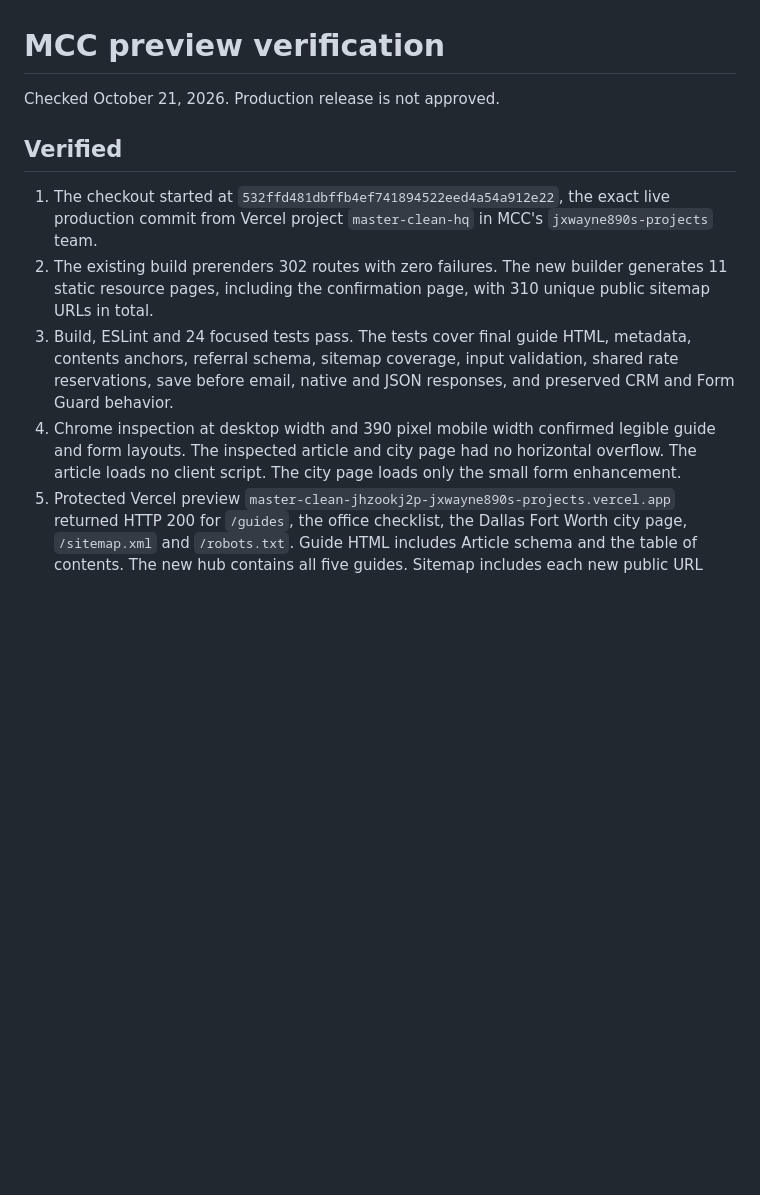
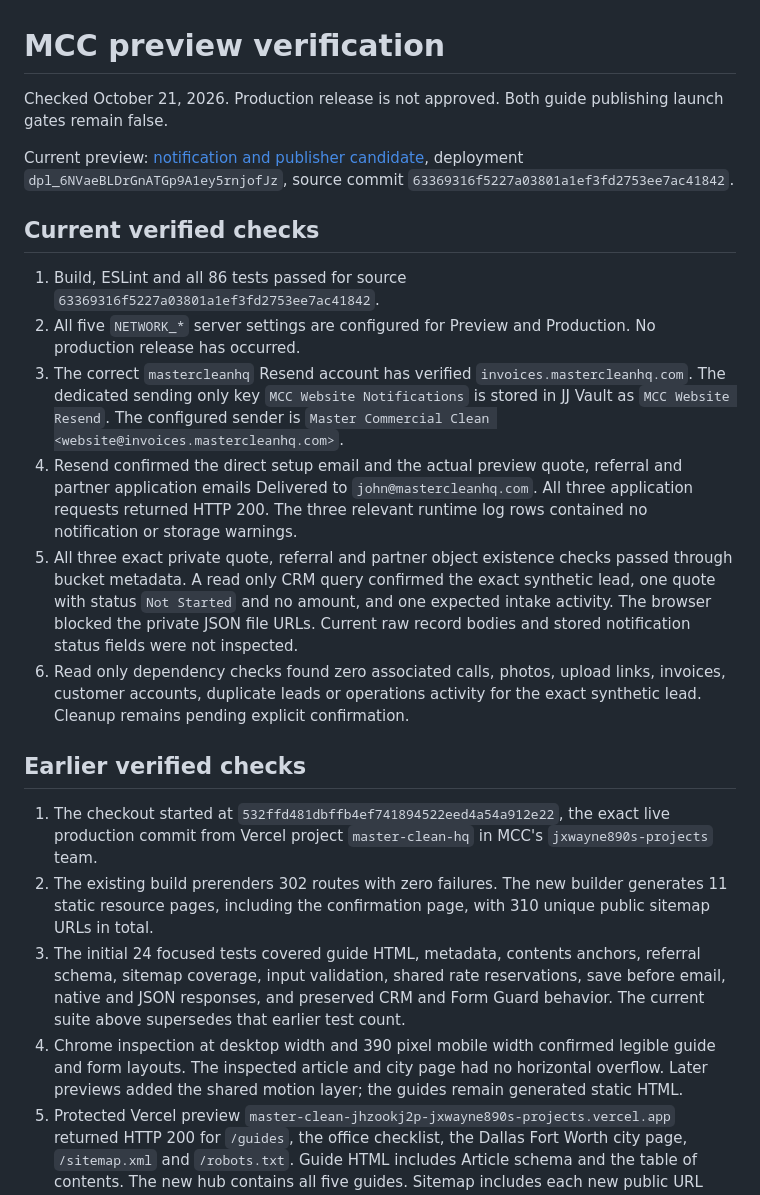
Before and after one commit to JxWayne890/MasterCleanHQ, a Markdown page: docs/PREVIEW_QA_20261021.md, the part around one of its changes. Rendered like a GitHub page; blank space fills up the shorter version.

Commit message:
Record verified MCC notification setup and launch gates

```diff
--- a/docs/PREVIEW_QA_20261021.md
+++ b/docs/PREVIEW_QA_20261021.md
@@ -1,13 +1,24 @@
 # MCC preview verification
 
-Checked October 21, 2026. Production release is not approved.
+Checked October 21, 2026. Production release is not approved. Both guide publishing launch gates remain false.
 
-## Verified
+Current preview: [notification and publisher candidate](https://master-clean-2lynrks8h-jxwayne890s-projects.vercel.app), deployment `dpl_6NVaeBLDrGnATGp9A1ey5rnjofJz`, source commit `63369316f5227a03801a1ef3fd2753ee7ac41842`.
+
+## Current verified checks
+
+1. Build, ESLint and all 86 tests passed for source `63369316f5227a03801a1ef3fd2753ee7ac41842`.
+2. All five `NETWORK_*` server settings are configured for Preview and Production. No production release has occurred.
+3. The correct `mastercleanhq` Resend account has verified `invoices.mastercleanhq.com`. The dedicated sending only key `MCC Website Notifications` is stored in JJ Vault as `MCC Website Resend`. The configured sender is `Master Commercial Clean <website@invoices.mastercleanhq.com>`.
+4. Resend confirmed the direct setup email and the actual preview quote, referral and partner application emails Delivered to `john@mastercleanhq.com`. All three application requests returned HTTP 200. The three relevant runtime log rows contained no notification or storage warnings.
+5. All three exact private quote, referral and partner object existence checks passed through bucket metadata. A read only CRM query confirmed the exact synthetic lead, one quote with status `Not Started` and no amount, and one expected intake activity. The browser blocked the private JSON file URLs. Current raw record bodies and stored notification status fields were not inspected.
+6. Read only dependency checks found zero associated calls, photos, upload links, invoices, customer accounts, duplicate leads or operations activity for the exact synthetic lead. Cleanup remains pending explicit confirmation.
+
+## Earlier verified checks
 
 1. The checkout started at `532ffd481dbffb4ef741894522eed4a54a912e22`, the exact live production commit from Vercel project `master-clean-hq` in MCC's `jxwayne890s-projects` team.
 2. The existing build prerenders 302 routes with zero failures. The new builder generates 11 static resource pages, including the confirmation page, with 310 unique public sitemap URLs in total.
-3. Build, ESLint and 24 focused tests pass. The tests cover final guide HTML, metadata, contents anchors, referral schema, sitemap coverage, input validation, shared rate reservations, save before email, native and JSON responses, and preserved CRM and Form Guard behavior.
-4. Chrome inspection at desktop width and 390 pixel mobile width confirmed legible guide and form layouts. The inspected article and city page had no horizontal overflow. The article loads no client script. The city page loads only the small form enhancement.
+3. The initial 24 focused tests covered guide HTML, metadata, contents anchors, referral schema, sitemap coverage, input validation, shared rate reservations, save before email, native and JSON responses, and preserved CRM and Form Guard behavior. The current suite above supersedes that earlier test count.
+4. Chrome inspection at desktop width and 390 pixel mobile width confirmed legible guide and form layouts. The inspected article and city page had no horizontal overflow. Later previews added the shared motion layer; the guides remain generated static HTML.
 5. Protected Vercel preview `master-clean-jhzookj2p-jxwayne890s-projects.vercel.app` returned HTTP 200 for `/guides`, the office checklist, the Dallas Fort Worth city page, `/sitemap.xml` and `/robots.txt`. Guide HTML includes Article schema and the table of contents. The new hub contains all five guides. Sitemap includes each new public URL once and excludes the confirmation page.
 6. A labeled referral submission through the deployed JSON endpoint returned HTTP 200 with a real identifier after a durable save. Its actual city was Katy, and the record retained the Greater Houston region separately.
 7. A labeled native partner application with multiline services returned HTTP 303 to the confirmation page after a durable save.
```
Also changed, not shown: other parts of docs/PREVIEW_QA_20261021.md (+6 -5 lines), docs/NETWORK_INTAKE.md (+15 -3 lines).
